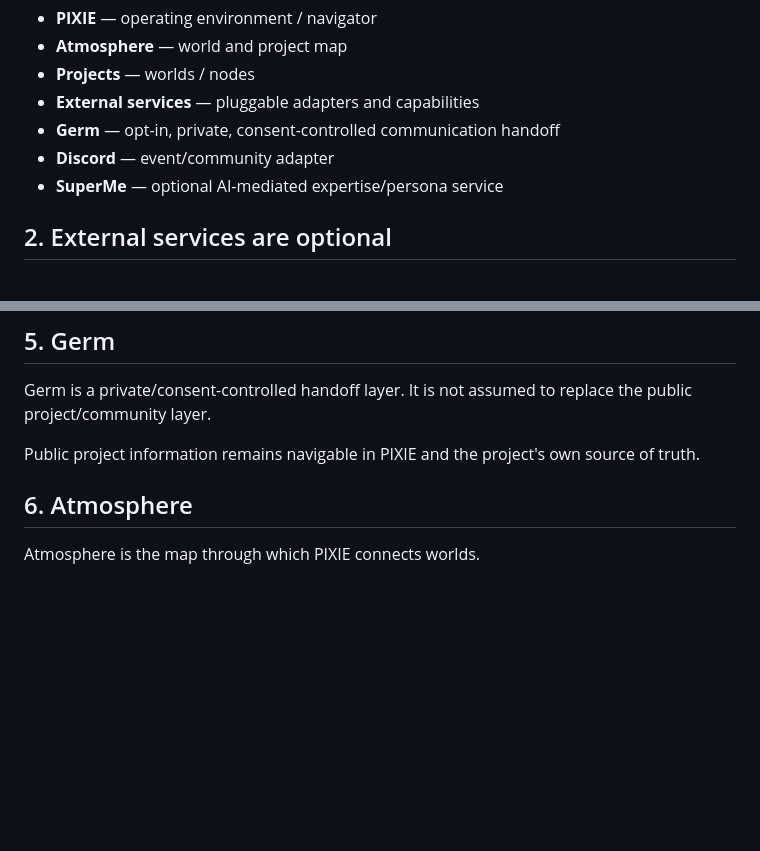
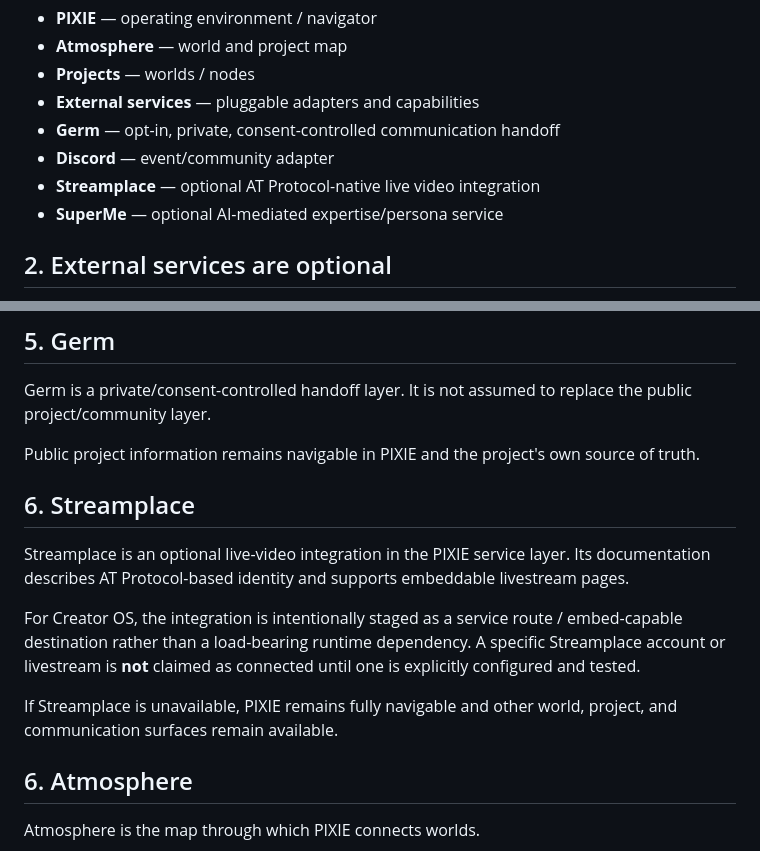
Before and after one commit to ibloud/pixie-creator-os, a Markdown page: docs/PIXIE-INTEGRATION-ARCHITECTURE.md, 2 parts joined by grey strips. Drawn GitHub-style; blank space fills up the shorter version.

Commit message:
Document Streamplace integration architecture

```diff
--- a/docs/PIXIE-INTEGRATION-ARCHITECTURE.md
+++ b/docs/PIXIE-INTEGRATION-ARCHITECTURE.md
@@ -12,6 +12,7 @@ PIXIE is the operating environment and navigator for the creator ecosystem. It d
 - **External services** — pluggable adapters and capabilities
 - **Germ** — opt-in, private, consent-controlled communication handoff
 - **Discord** — event/community adapter
+- **Streamplace** — optional AT Protocol-native live video integration
 - **SuperMe** — optional AI-mediated expertise/persona service
 
 ## 2. External services are optional
@@ -47,6 +48,14 @@ If Discord becomes unavailable, event information remains usable.
 Germ is a private/consent-controlled handoff layer. It is not assumed to replace the public project/community layer.
 
 Public project information remains navigable in PIXIE and the project's own source of truth.
+
+## 6. Streamplace
+Streamplace is an optional live-video integration in the PIXIE service layer. Its documentation describes AT Protocol-based identity and supports embeddable livestream pages.
+
+For Creator OS, the integration is intentionally staged as a service route / embed-capable destination rather than a load-bearing runtime dependency. A specific Streamplace account or livestream is **not** claimed as connected until one is explicitly configured and tested.
+
+If Streamplace is unavailable, PIXIE remains fully navigable and other world, project, and communication surfaces remain available.
+
 
 ## 6. Atmosphere
 Atmosphere is the map through which PIXIE connects worlds.
```
